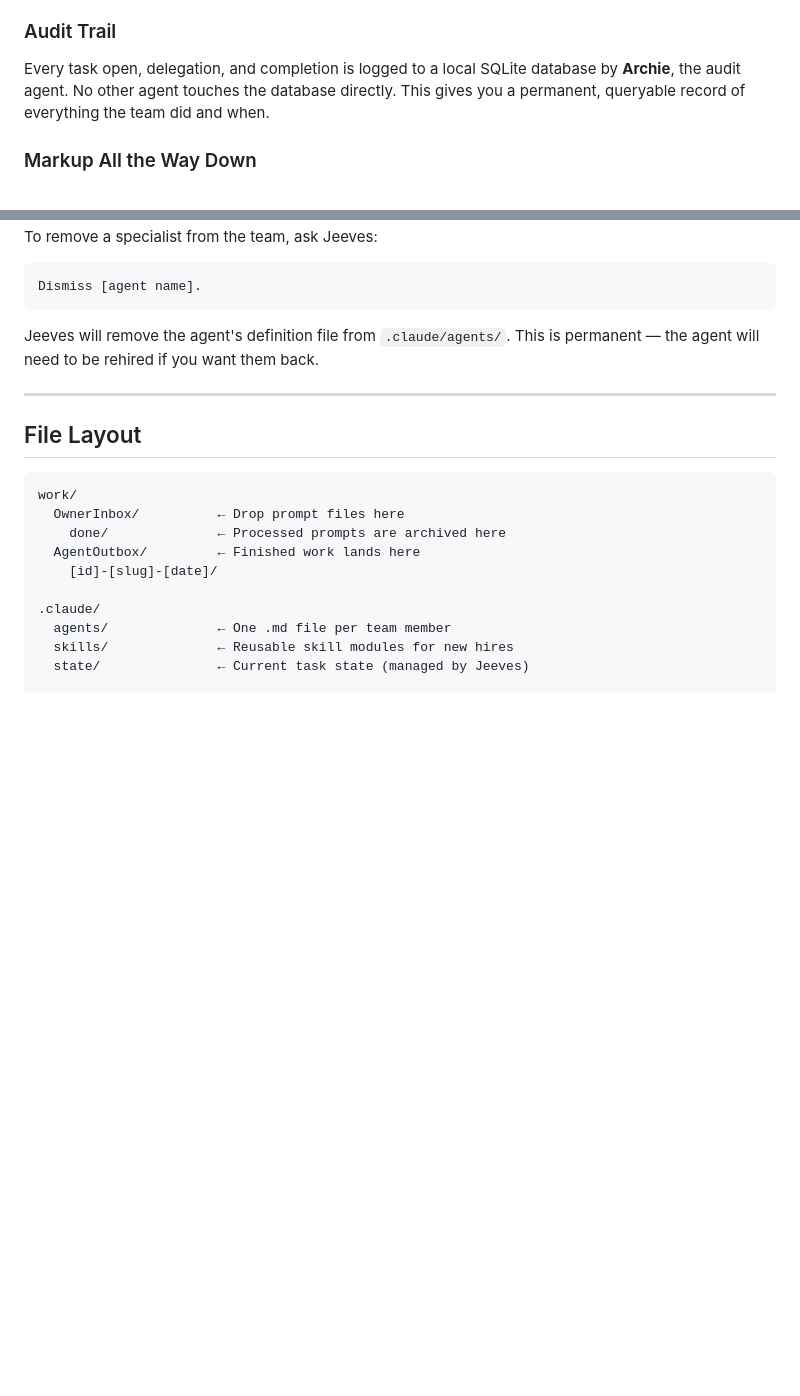
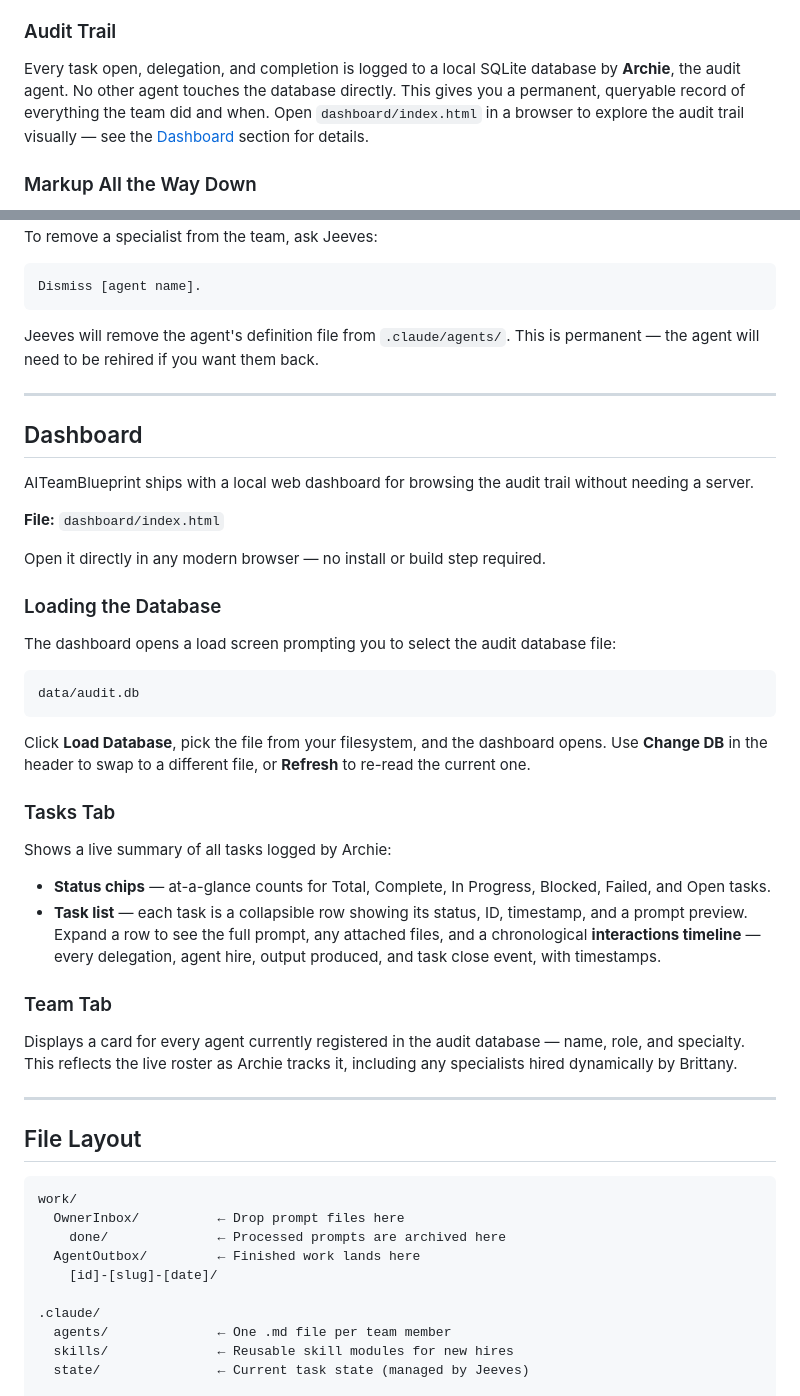
Before and after one commit to antonkru/AITeamBlueprint, a Markdown page: README.md, 2 parts joined by grey strips. Drawn GitHub-style; blank space fills up the shorter version.

Commit message:
document dashboard in README
Co-Authored-By: Claude Sonnet 4.6 <noreply@anthropic.com>

````diff
--- a/README.md
+++ b/README.md
@@ -28,7 +28,7 @@ Some agents need access to connected services — Gmail, Google Calendar, Google
 
 ### Audit Trail
 
-Every task open, delegation, and completion is logged to a local SQLite database by **Archie**, the audit agent. No other agent touches the database directly. This gives you a permanent, queryable record of everything the team did and when.
+Every task open, delegation, and completion is logged to a local SQLite database by **Archie**, the audit agent. No other agent touches the database directly. This gives you a permanent, queryable record of everything the team did and when. Open `dashboard/index.html` in a browser to explore the audit trail visually — see the [Dashboard](#dashboard) section for details.
 
 ### Markup All the Way Down
 
@@ -130,6 +130,37 @@ Jeeves will remove the agent's definition file from `.claude/agents/`. This is p
 
 ---
 
+## Dashboard
+
+AITeamBlueprint ships with a local web dashboard for browsing the audit trail without needing a server.
+
+**File:** `dashboard/index.html`
+
+Open it directly in any modern browser — no install or build step required.
+
+### Loading the Database
+
+The dashboard opens a load screen prompting you to select the audit database file:
+
+```
+data/audit.db
+```
+
+Click **Load Database**, pick the file from your filesystem, and the dashboard opens. Use **Change DB** in the header to swap to a different file, or **Refresh** to re-read the current one.
+
+### Tasks Tab
+
+Shows a live summary of all tasks logged by Archie:
+
+- **Status chips** — at-a-glance counts for Total, Complete, In Progress, Blocked, Failed, and Open tasks.
+- **Task list** — each task is a collapsible row showing its status, ID, timestamp, and a prompt preview. Expand a row to see the full prompt, any attached files, and a chronological **interactions timeline** — every delegation, agent hire, output produced, and task close event, with timestamps.
+
+### Team Tab
+
+Displays a card for every agent currently registered in the audit database — name, role, and specialty. This reflects the live roster as Archie tracks it, including any specialists hired dynamically by Brittany.
+
+---
+
 ## File Layout
 
 ```
````
